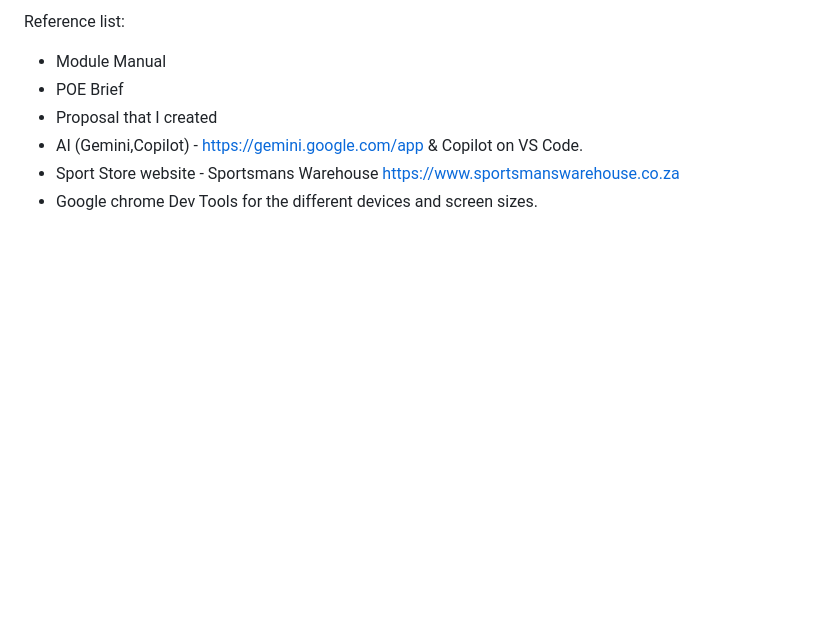
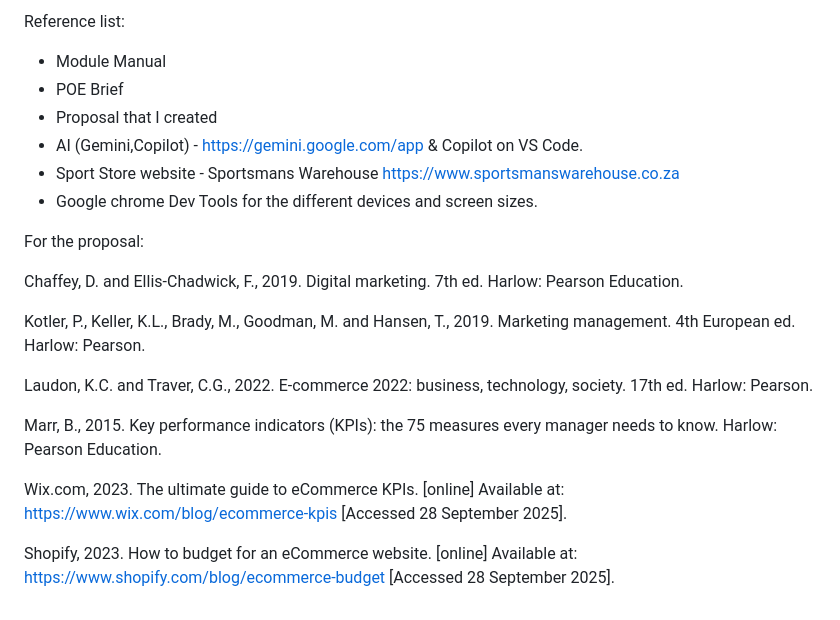
Before and after one commit to VCWVL/wede5020-part-2-nuriyaakbar, a Markdown page: README.md, the part around the change. Drawn GitHub-style; blank space fills up the shorter version.

```diff
--- a/README.md
+++ b/README.md
@@ -112,3 +112,19 @@ Reference list:
 - Sport Store website - Sportsmans Warehouse
 https://www.sportsmanswarehouse.co.za
 - Google chrome Dev Tools for the different devices and screen sizes.
+
+For the proposal:
+
+Chaffey, D. and Ellis-Chadwick, F., 2019. Digital marketing. 7th ed. Harlow: Pearson Education.
+
+Kotler, P., Keller, K.L., Brady, M., Goodman, M. and Hansen, T., 2019. Marketing management. 4th European ed. Harlow: Pearson.
+
+Laudon, K.C. and Traver, C.G., 2022. E-commerce 2022: business, technology, society. 17th ed. Harlow: Pearson.
+
+Marr, B., 2015. Key performance indicators (KPIs): the 75 measures every manager needs to know. Harlow: Pearson Education.
+
+Wix.com, 2023. The ultimate guide to eCommerce KPIs. [online] Available at: https://www.wix.com/blog/ecommerce-kpis
+ [Accessed 28 September 2025].
+
+Shopify, 2023. How to budget for an eCommerce website. [online] Available at: https://www.shopify.com/blog/ecommerce-budget
+ [Accessed 28 September 2025].
```
